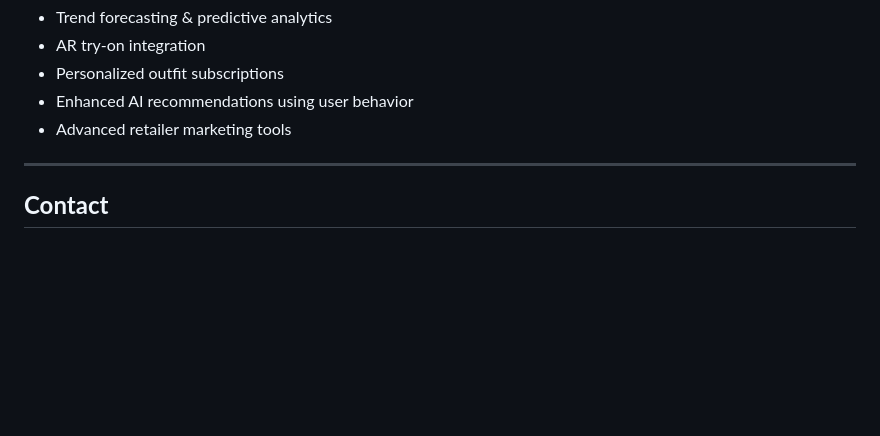
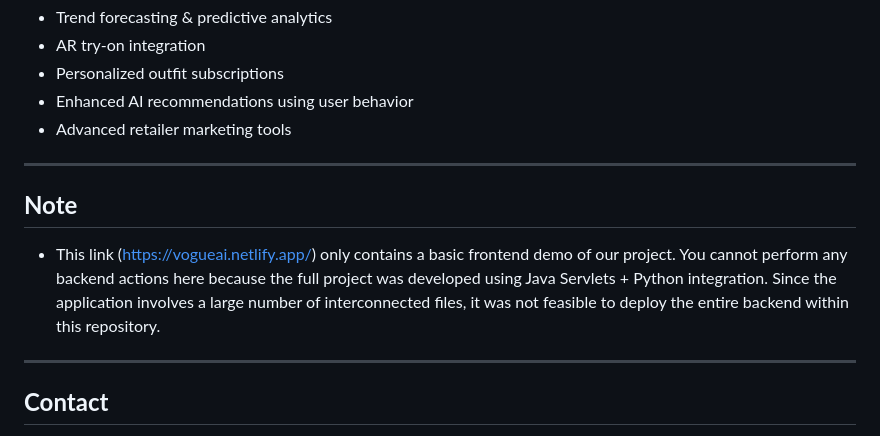
Before and after one commit to Krish-Patidar/Vogue-AI, a Markdown page: README.md, the part around the change. GitHub-like rendering; blank space fills up the shorter version.

```diff
--- a/README.md
+++ b/README.md
@@ -100,6 +100,11 @@ Integrated chatbot for instant shopping & styling assistance
 
 ---
 
+## **Note**
+- This link (https://vogueai.netlify.app/) only contains a basic frontend demo of our project. You cannot perform any backend actions here because the full project was developed using Java Servlets + Python integration. Since the application involves a large number of interconnected files, it was not feasible to deploy the entire backend within this repository.
+
+---
+
 ## **Contact**
 **ByteSquad Team – Hackwave 2.0, CDGI Indore**
 Website: `https://yourfashionsearchapp.com`
```
